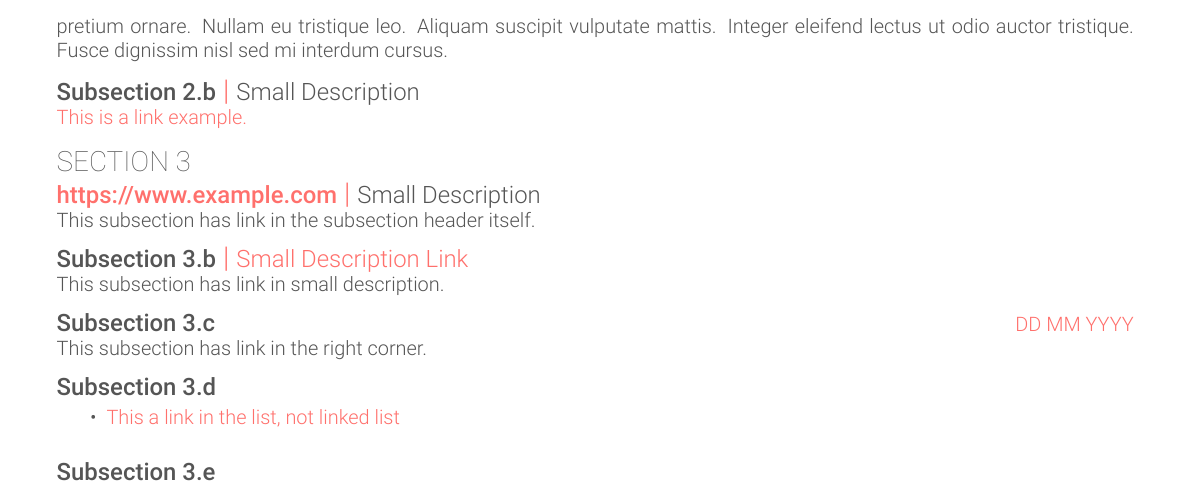
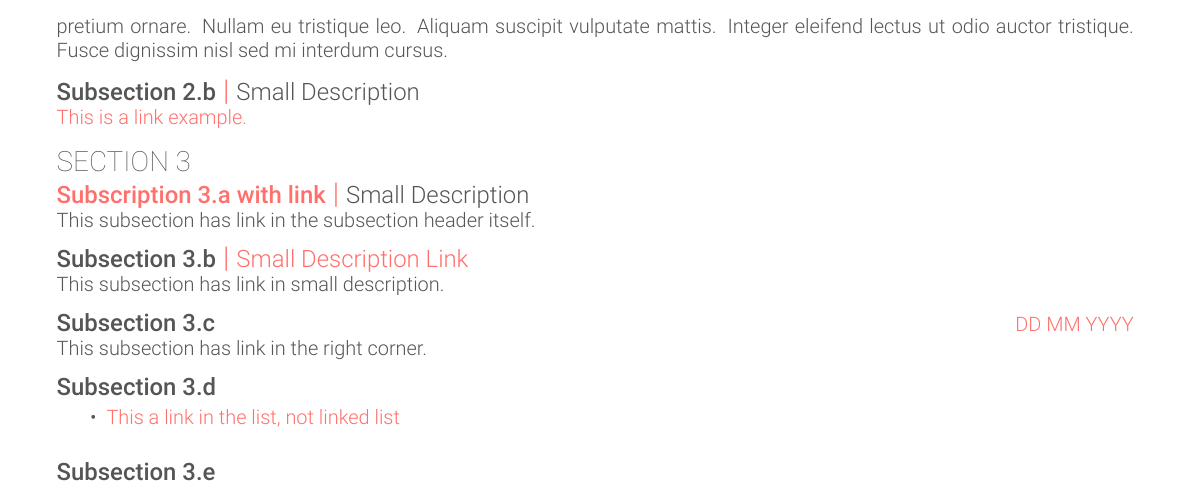
Before and after one commit to avinal/resume, a LaTeX problem sheet (example.tex): part of the page, cut so that both start at the same text. Compiled offline with XeLaTeX.

Commit message:
link corrected

```diff
--- a/example.tex
+++ b/example.tex
@@ -49,7 +49,7 @@
 \vspace{\topsep}
 
 \section{Section 3}
-\combosection{\href{Subscription 3.a with link}{https://www.example.com}}{Small Description}{}{This subsection has link in the subsection header itself.}
+\combosection{\href{https://www.example.com}{Subscription 3.a with link}}{Small Description}{}{This subsection has link in the subsection header itself.}
 
 \vspace{\topsep}
 
```
Also changed, not shown: example.pdf, example.png.
